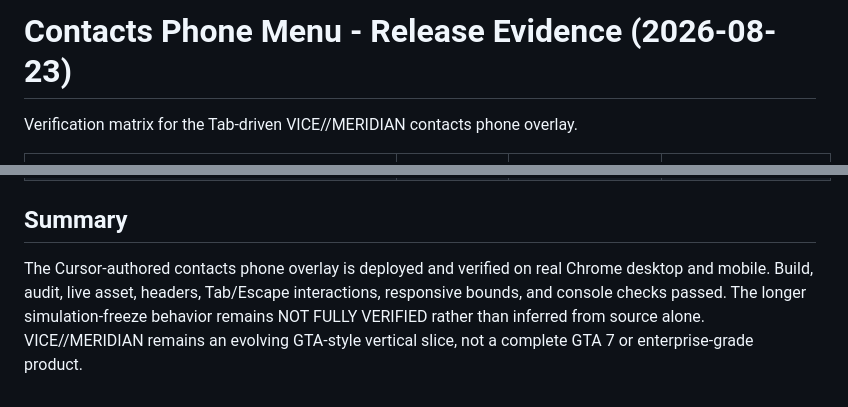
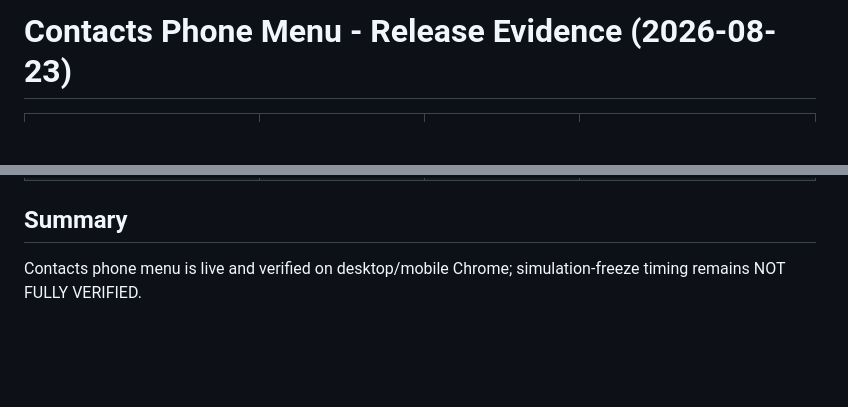
Before and after one commit to shanto12/vice-meridian, a Markdown page: RELEASE_EVIDENCE.md, 2 parts joined by grey strips. Drawn GitHub-style; blank space fills up the shorter version.

Commit message:
Document contacts phone menu release verification
Co-authored-by: Cursor <cursoragent@cursor.com>

```diff
--- a/RELEASE_EVIDENCE.md
+++ b/RELEASE_EVIDENCE.md
@@ -899,7 +899,5 @@ The source commit, GitHub push, local/Netlify build, dependency audit, live asse
 
 # Contacts Phone Menu - Release Evidence (2026-08-23)
 
-Verification matrix for the Tab-driven VICE//MERIDIAN contacts phone overlay.
-
 | Requirement | Evidence surface | Result | Notes |
 | --- | --- | --- | --- |
@@ -918,4 +910,4 @@ Verification matrix for the Tab-driven VICE//MERIDIAN contacts phone overlay.
 
 ## Summary
 
-The Cursor-authored contacts phone overlay is deployed and verified on real Chrome desktop and mobile. Build, audit, live asset, headers, Tab/Escape interactions, responsive bounds, and console checks passed. The longer simulation-freeze behavior remains NOT FULLY VERIFIED rather than inferred from source alone. VICE//MERIDIAN remains an evolving GTA-style vertical slice, not a complete GTA 7 or enterprise-grade product.
+Contacts phone menu is live and verified on desktop/mobile Chrome; simulation-freeze timing remains NOT FULLY VERIFIED.
```
Also changed, not shown: other parts of RELEASE_EVIDENCE.md (+6 -12 lines).
